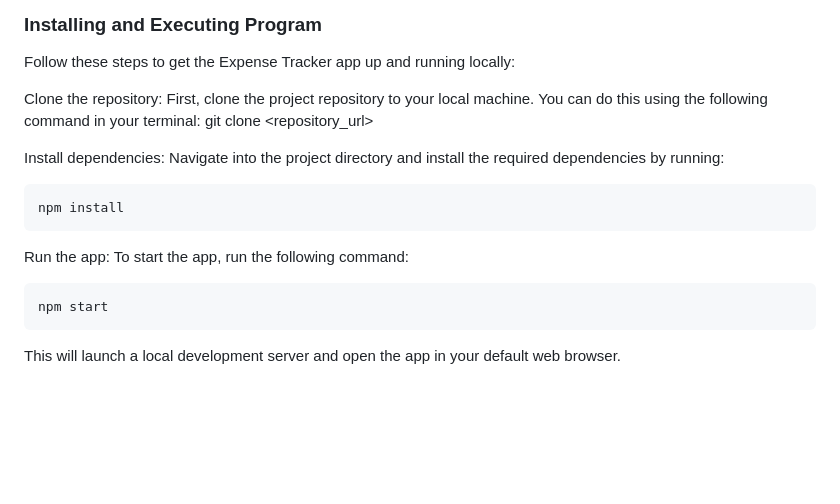
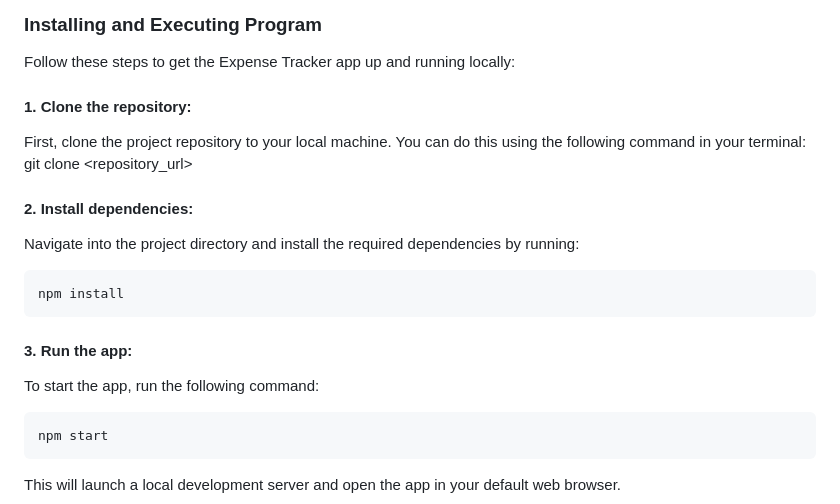
Before and after one commit to Mariella-Arias/expense-tracker, a Markdown page: README.md, the part around the change. Drawn GitHub-style; blank space fills up the shorter version.

````diff
--- a/README.md
+++ b/README.md
@@ -28,18 +28,18 @@ Before installing and running the Expense Tracker App, ensure that you have the
 
 Follow these steps to get the Expense Tracker app up and running locally:
 
-Clone the repository:
+#### 1. Clone the repository:
 First, clone the project repository to your local machine. You can do this using the following command in your terminal:
 git clone <repository_url>
 
-Install dependencies:
+#### 2. Install dependencies:
 Navigate into the project directory and install the required dependencies by running:
 
 ```
 npm install
 ```
 
-Run the app:
+#### 3. Run the app:
 To start the app, run the following command:
 
 ```
````
